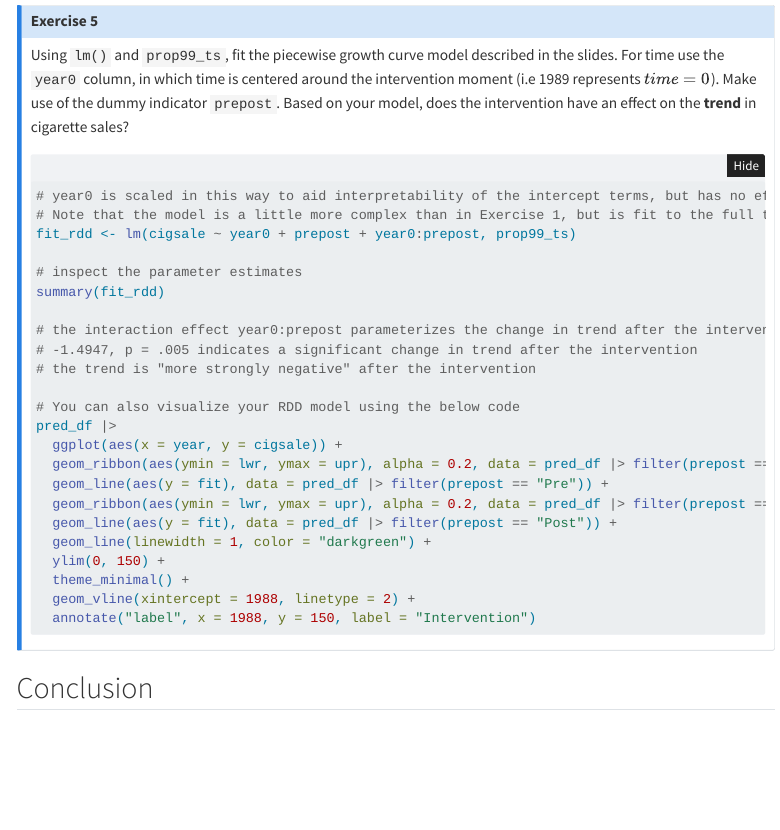
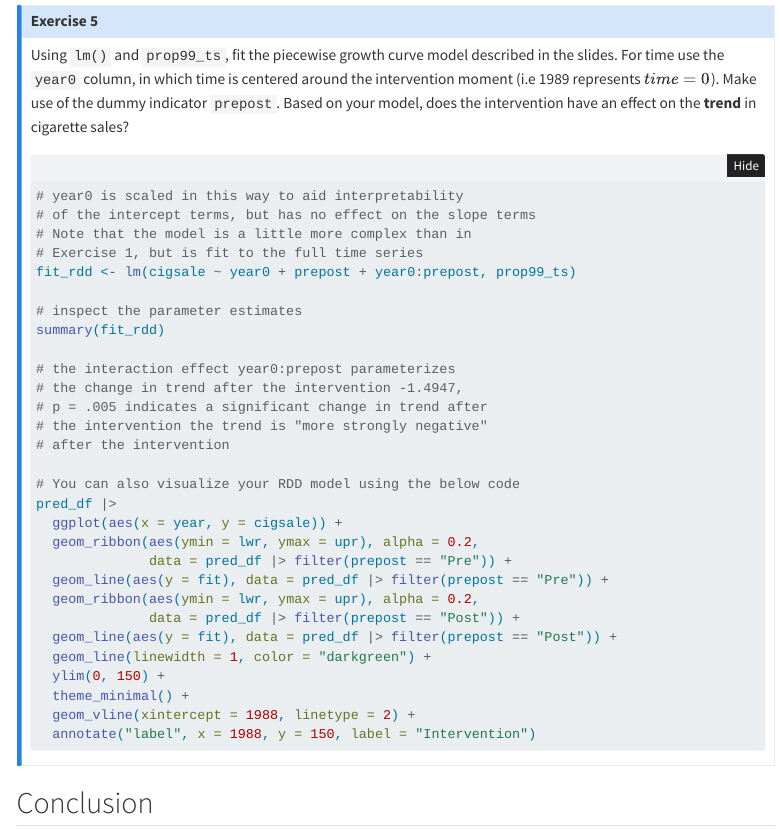
Before and after one commit to sodascience/workshop_causal_impact_assessment, a Quarto document (practicals/02_interrupted_time_series/its.qmd): the page in a window 1100 px wide, from 3320 px down. Rendered offline with R 4.5, knitr and Pandoc in place of Quarto, with nearby package versions; folded parts are opened; some code elsewhere in the file could not run offline; menus at the side of the page are left out.

Commit message:
build its practical

````diff
--- a/practicals/02_interrupted_time_series/its.qmd
+++ b/practicals/02_interrupted_time_series/its.qmd
@@ -181,23 +181,29 @@ Using `lm()` and `prop99_ts`, fit the piecewise growth curve model described in
 ```{r}
 #| label: rdd-estimate
 
-# year0 is scaled in this way to aid interpretability of the intercept terms, but has no effect on the slope terms
-# Note that the model is a little more complex than in Exercise 1, but is fit to the full time series
+# year0 is scaled in this way to aid interpretability
+# of the intercept terms, but has no effect on the slope terms
+# Note that the model is a little more complex than in
+# Exercise 1, but is fit to the full time series
 fit_rdd <- lm(cigsale ~ year0 + prepost + year0:prepost, prop99_ts)
 
 # inspect the parameter estimates
 summary(fit_rdd)
 
-# the interaction effect year0:prepost parameterizes the change in trend after the intervention
-# -1.4947, p = .005 indicates a significant change in trend after the intervention
-# the trend is "more strongly negative" after the intervention
+# the interaction effect year0:prepost parameterizes
+# the change in trend after the intervention -1.4947,
+# p = .005 indicates a significant change in trend after
+# the intervention the trend is "more strongly negative"
+# after the intervention
 
 # You can also visualize your RDD model using the below code
 pred_df |>
   ggplot(aes(x = year, y = cigsale)) +
-  geom_ribbon(aes(ymin = lwr, ymax = upr), alpha = 0.2, data = pred_df |> filter(prepost == "Pre")) +
+  geom_ribbon(aes(ymin = lwr, ymax = upr), alpha = 0.2,
+              data = pred_df |> filter(prepost == "Pre")) +
   geom_line(aes(y = fit), data = pred_df |> filter(prepost == "Pre")) +
-  geom_ribbon(aes(ymin = lwr, ymax = upr), alpha = 0.2, data = pred_df |> filter(prepost == "Post")) +
+  geom_ribbon(aes(ymin = lwr, ymax = upr), alpha = 0.2,
+              data = pred_df |> filter(prepost == "Post")) +
   geom_line(aes(y = fit), data = pred_df |> filter(prepost == "Post")) +
   geom_line(linewidth = 1, color = "darkgreen") +
   ylim(0, 150) +
````
Also changed, not shown: practicals/02_interrupted_time_series/its.html (added).
